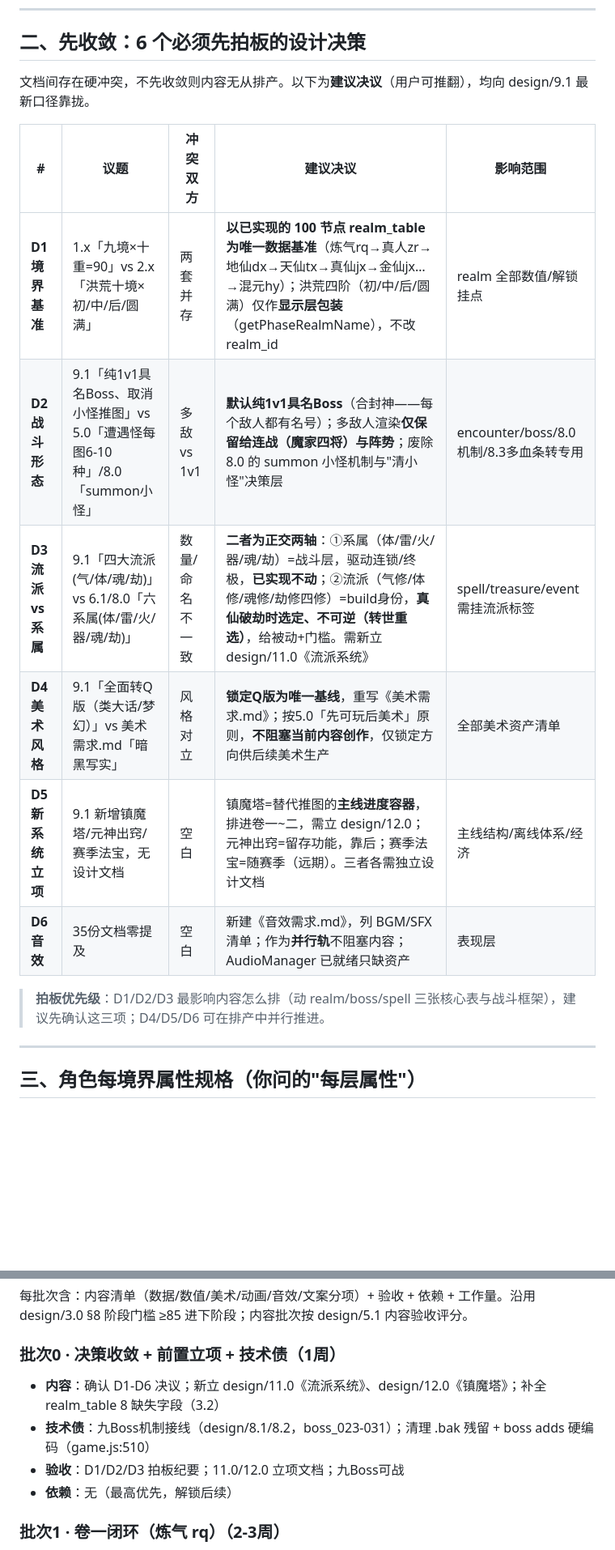
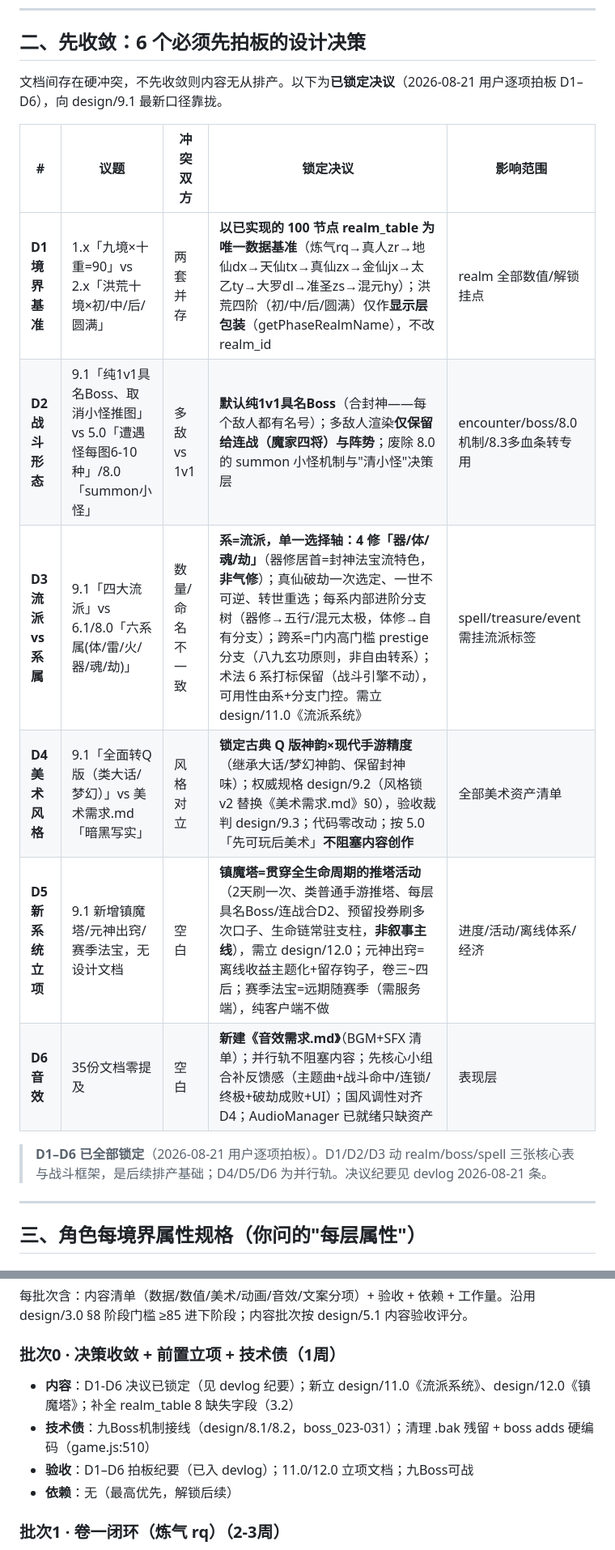
Before and after one commit to qingpao523/xiuxiangame, a Markdown page: design/10.0 手游化内容总规划 v0.2.md, 2 parts joined by grey strips. Shown at 81% size. GitHub-like rendering; blank space fills up the shorter version.

```diff
--- a/design/10.0 手游化内容总规划 v0.2.md
+++ b/design/10.0 手游化内容总规划 v0.2.md
@@ -78,18 +78,18 @@
 
 ## 二、先收敛：6 个必须先拍板的设计决策
 
-文档间存在硬冲突，不先收敛则内容无从排产。以下为**建议决议**（用户可推翻），均向 design/9.1 最新口径靠拢。
+文档间存在硬冲突，不先收敛则内容无从排产。以下为**已锁定决议**（2026-08-21 用户逐项拍板 D1–D6），向 design/9.1 最新口径靠拢。
 
-| # | 议题 | 冲突双方 | 建议决议 | 影响范围 |
+| # | 议题 | 冲突双方 | 锁定决议 | 影响范围 |
 |---|---|---|---|---|
-| **D1 境界基准** | 1.x「九境×十重=90」vs 2.x「洪荒十境×初/中/后/圆满」 | 两套并存 | **以已实现的 100 节点 realm_table 为唯一数据基准**（炼气rq→真人zr→地仙dx→天仙tx→真仙jx→金仙jx…→混元hy）；洪荒四阶（初/中/后/圆满）仅作**显示层包装**（getPhaseRealmName），不改 realm_id | realm 全部数值/解锁挂点 |
+| **D1 境界基准** | 1.x「九境×十重=90」vs 2.x「洪荒十境×初/中/后/圆满」 | 两套并存 | **以已实现的 100 节点 realm_table 为唯一数据基准**（炼气rq→真人zr→地仙dx→天仙tx→真仙zx→金仙jx→太乙ty→大罗dl→准圣zs→混元hy）；洪荒四阶（初/中/后/圆满）仅作**显示层包装**（getPhaseRealmName），不改 realm_id | realm 全部数值/解锁挂点 |
 | **D2 战斗形态** | 9.1「纯1v1具名Boss、取消小怪推图」vs 5.0「遭遇怪每图6-10种」/8.0「summon小怪」 | 多敌 vs 1v1 | **默认纯1v1具名Boss**（合封神——每个敌人都有名号）；多敌人渲染**仅保留给连战（魔家四将）与阵势**；废除 8.0 的 summon 小怪机制与"清小怪"决策层 | encounter/boss/8.0机制/8.3多血条转专用 |
-| **D3 流派 vs 系属** | 9.1「四大流派(气/体/魂/劫)」vs 6.1/8.0「六系属(体/雷/火/器/魂/劫)」 | 数量/命名不一致 | **二者为正交两轴**：①系属（体/雷/火/器/魂/劫）=战斗层，驱动连锁/终极，**已实现不动**；②流派（气修/体修/魂修/劫修四修）=build身份，**真仙破劫时选定、不可逆（转世重选）**，给被动+门槛。需新立 design/11.0《流派系统》 | spell/treasure/event 需挂流派标签 |
-| **D4 美术风格** | 9.1「全面转Q版（类大话/梦幻）」vs 美术需求.md「暗黑写实」 | 风格对立 | **锁定Q版为唯一基线**，重写《美术需求.md》；按5.0「先可玩后美术」原则，**不阻塞当前内容创作**，仅锁定方向供后续美术生产 | 全部美术资产清单 |
-| **D5 新系统立项** | 9.1 新增镇魔塔/元神出窍/赛季法宝，无设计文档 | 空白 | 镇魔塔=替代推图的**主线进度容器**，排进卷一~二，需立 design/12.0；元神出窍=留存功能，靠后；赛季法宝=随赛季（远期）。三者各需独立设计文档 | 主线结构/离线体系/经济 |
-| **D6 音效** | 35份文档零提及 | 空白 | 新建《音效需求.md》，列 BGM/SFX 清单；作为**并行轨**不阻塞内容；AudioManager 已就绪只缺资产 | 表现层 |
+| **D3 流派 vs 系属** | 9.1「四大流派」vs 6.1/8.0「六系属(体/雷/火/器/魂/劫)」 | 数量/命名不一致 | **系=流派，单一选择轴：4 修「器/体/魂/劫」**（器修居首=封神法宝流特色，**非气修**）；真仙破劫一次选定、一世不可逆、转世重选；每系内部进阶分支树（器修→五行/混元太极，体修→自有分支）；跨系=门内高门槛 prestige 分支（八九玄功原则，非自由转系）；术法 6 系打标保留（战斗引擎不动），可用性由系+分支门控。需立 design/11.0《流派系统》 | spell/treasure/event 需挂流派标签 |
+| **D4 美术风格** | 9.1「全面转Q版（类大话/梦幻）」vs 美术需求.md「暗黑写实」 | 风格对立 | **锁定古典 Q 版神韵×现代手游精度**（继承大话/梦幻神韵、保留封神味）；权威规格 design/9.2（风格锁 v2 替换《美术需求.md》§0），验收裁判 design/9.3；代码零改动；按 5.0「先可玩后美术」**不阻塞内容创作** | 全部美术资产清单 |
+| **D5 新系统立项** | 9.1 新增镇魔塔/元神出窍/赛季法宝，无设计文档 | 空白 | **镇魔塔=贯穿全生命周期的推塔活动**（2天刷一次、类普通手游推塔、每层具名Boss/连战合D2、预留投券刷多次口子、生命链常驻支柱，**非叙事主线**），需立 design/12.0；元神出窍=离线收益主题化+留存钩子，卷三~四后；赛季法宝=远期随赛季（需服务端），纯客户端不做 | 进度/活动/离线体系/经济 |
+| **D6 音效** | 35份文档零提及 | 空白 | **新建《音效需求.md》**（BGM+SFX 清单）；并行轨不阻塞内容；先核心小组合补反馈感（主题曲+战斗命中/连锁/终极+破劫成败+UI）；国风调性对齐 D4；AudioManager 已就绪只缺资产 | 表现层 |
 
-> **拍板优先级**：D1/D2/D3 最影响内容怎么排（动 realm/boss/spell 三张核心表与战斗框架），建议先确认这三项；D4/D5/D6 可在排产中并行推进。
+> **D1–D6 已全部锁定**（2026-08-21 用户逐项拍板）。D1/D2/D3 动 realm/boss/spell 三张核心表与战斗框架，是后续排产基础；D4/D5/D6 为并行轨。决议纪要见 devlog 2026-08-21 条。
 
 ---
 
@@ -297,9 +297,9 @@ realm_table 每行现有数值字段：`combat_power_base`（战力基线）/ `b
 每批次含：内容清单（数据/数值/美术/动画/音效/文案分项）+ 验收 + 依赖 + 工作量。沿用 design/3.0 §8 阶段门槛 ≥85 进下阶段；内容批次按 design/5.1 内容验收评分。
 
 ### 批次0 · 决策收敛 + 前置立项 + 技术债（1周）
-- **内容**：确认 D1-D6 决议；新立 design/11.0《流派系统》、design/12.0《镇魔塔》；补全 realm_table 8 缺失字段（3.2）
+- **内容**：D1-D6 决议已锁定（见 devlog 纪要）；新立 design/11.0《流派系统》、design/12.0《镇魔塔》；补全 realm_table 8 缺失字段（3.2）
 - **技术债**：九Boss机制接线（design/8.1/8.2，boss_023-031）；清理 .bak 残留 + boss adds 硬编码（game.js:510）
-- **验收**：D1/D2/D3 拍板纪要；11.0/12.0 立项文档；九Boss可战
+- **验收**：D1–D6 拍板纪要（已入 devlog）；11.0/12.0 立项文档；九Boss可战
 - **依赖**：无（最高优先，解锁后续）
 
 ### 批次1 · 卷一闭环（炼气 rq）（2-3周）
```
Also changed, not shown: other parts of design/10.0 手游化内容总规划 v0.2.md (+9 -9 lines), devlog.md (+34 -0 lines).
